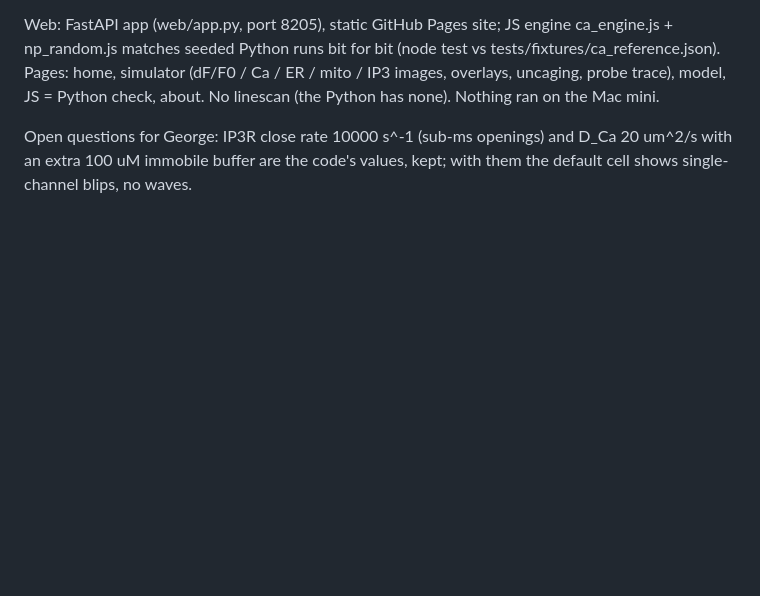
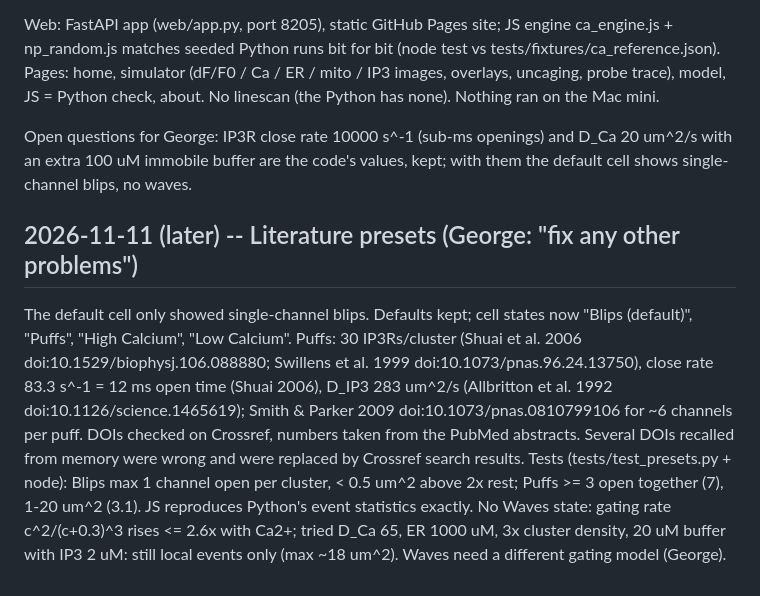
Before and after one commit to gddickinson/calcium_simulator, a Markdown page: SESSION_LOG.md, the part around the change. GitHub-like rendering; blank space fills up the shorter version.

```diff
--- a/SESSION_LOG.md
+++ b/SESSION_LOG.md
@@ -22,3 +22,16 @@ No linescan (the Python has none). Nothing ran on the Mac mini.
 
 Open questions for George: IP3R close rate 10000 s^-1 (sub-ms openings) and D_Ca 20 um^2/s with an extra
 100 uM immobile buffer are the code's values, kept; with them the default cell shows single-channel blips, no waves.
+
+## 2026-11-11 (later) -- Literature presets (George: "fix any other problems")
+
+The default cell only showed single-channel blips. Defaults kept; cell states now "Blips (default)", "Puffs",
+"High Calcium", "Low Calcium". Puffs: 30 IP3Rs/cluster (Shuai et al. 2006 doi:10.1529/biophysj.106.088880; Swillens
+et al. 1999 doi:10.1073/pnas.96.24.13750), close rate 83.3 s^-1 = 12 ms open time (Shuai 2006), D_IP3 283 um^2/s
+(Allbritton et al. 1992 doi:10.1126/science.1465619); Smith & Parker 2009 doi:10.1073/pnas.0810799106 for ~6 channels
+per puff. DOIs checked on Crossref, numbers taken from the PubMed abstracts. Several DOIs recalled from memory were
+wrong and were replaced by Crossref search results.
+Tests (tests/test_presets.py + node): Blips max 1 channel open per cluster, < 0.5 um^2 above 2x rest; Puffs >= 3
+open together (7), 1-20 um^2 (3.1). JS reproduces Python's event statistics exactly.
+No Waves state: gating rate c^2/(c+0.3)^3 rises <= 2.6x with Ca2+; tried D_Ca 65, ER 1000 uM, 3x cluster density,
+20 uM buffer with IP3 2 uM: still local events only (max ~18 um^2). Waves need a different gating model (George).
```
Also changed, not shown: INTERFACE.md (+4 -3 lines), README.md (+18 -3 lines), docs/img/sim_puffs.png (added), 13 other files.
